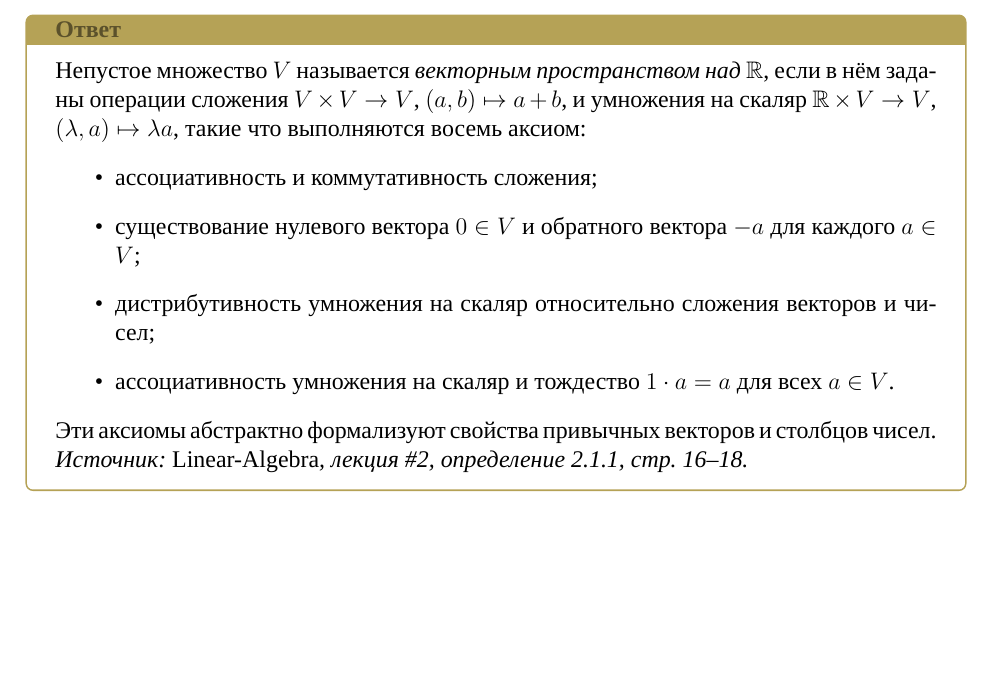
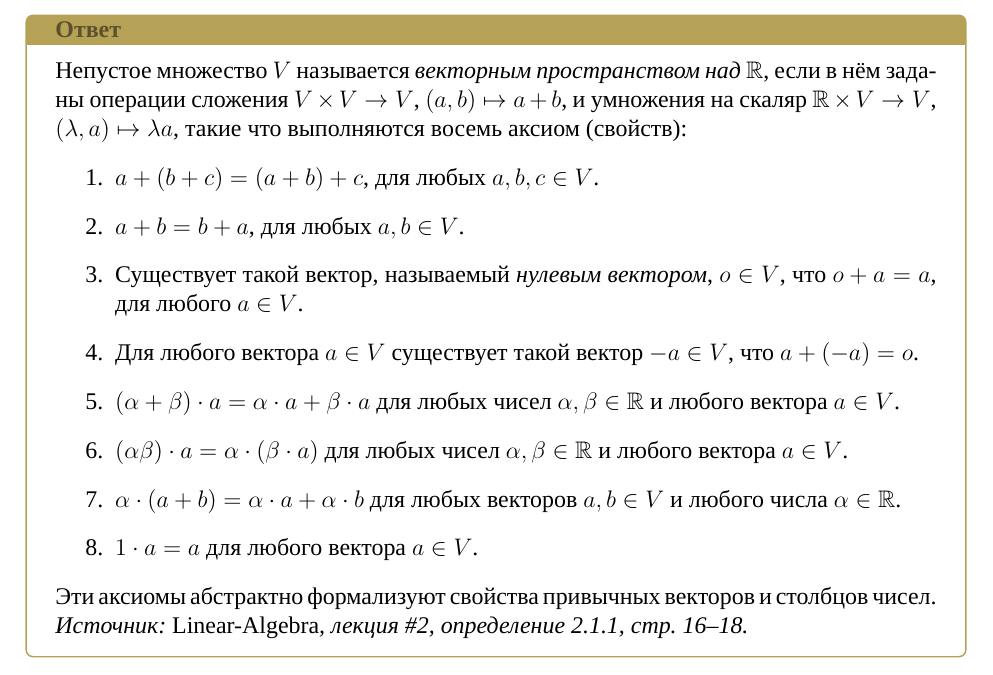
Before and after one commit to stupidcabbage/colloquium-linear-algebra-1, a LaTeX problem sheet (main.tex): part of page 6 of 18, cut so that both start at the same text, the shorter picture padded with empty space. Compiled offline with XeLaTeX; a missing font is replaced by an installed copy or a similar font.

Commit message:
fix: definition 14

```diff
--- a/main.tex
+++ b/main.tex
@@ -422,13 +422,29 @@
 \colquestion{Что такое векторное пространство над $\mathbb{R}$?}
 
 \begin{answerbox}
-	Непустое множество $V$ называется \emph{векторным пространством над $\mathbb{R}$}, если в нём заданы операции сложения $V\times V\to V$, $(a,b)\mapsto a+b$, и умножения на скаляр $\mathbb{R}\times V\to V$, $(\lambda,a)\mapsto\lambda a$, такие что выполняются восемь аксиом:
-	\begin{itemize}
-		\item ассоциативность и коммутативность сложения;
-		\item существование нулевого вектора $0\in V$ и обратного вектора $-a$ для каждого $a\in V$;
-		\item дистрибутивность умножения на скаляр относительно сложения векторов и чисел;
-		\item ассоциативность умножения на скаляр и тождество $1\cdot a = a$ для всех $a\in V$.
-	\end{itemize}
+	Непустое множество $V$ называется \emph{векторным пространством над $\mathbb{R}$}, если в нём заданы операции сложения $V\times V\to V$, $(a,b)\mapsto a+b$, и умножения на скаляр $\mathbb{R}\times V\to V$, $(\lambda,a)\mapsto\lambda a$, такие что выполняются восемь аксиом (свойств):
+	\begin{enumerate}
+		\item \textbf{$a + (b + c) = (a + b) + c$}, для любых $a, b, c \in V$.
+
+		\item \textbf{$a + b = b + a$}, для любых $a, b \in V$.
+
+		\item Существует такой вектор, называемый \textit{нулевым вектором},
+		\textbf{$o \in V$}, что \textbf{$o + a = a$}, для любого $a \in V$.
+
+		\item Для любого вектора $a \in V$ существует такой вектор
+		\textbf{$-a \in V$}, что \textbf{$a + (-a) = o$}.
+
+		\item \textbf{$(\alpha + \beta)\cdot a = \alpha\cdot a + \beta\cdot a$} для любых чисел
+		$\alpha, \beta \in \mathbb{R}$ и любого вектора $a \in V$.
+
+		\item \textbf{$(\alpha\beta)\cdot a = \alpha\cdot(\beta\cdot a)$} для любых чисел
+		$\alpha, \beta \in \mathbb{R}$ и любого вектора $a \in V$.
+
+		\item \textbf{$\alpha\cdot(a + b) = \alpha\cdot a + \alpha\cdot b$} для любых векторов
+		$a, b \in V$ и любого числа $\alpha \in \mathbb{R}$.
+
+		\item \textbf{$1\cdot a = a$} для любого вектора $a \in V$.
+	\end{enumerate}
 	Эти аксиомы абстрактно формализуют свойства привычных векторов и столбцов чисел.
 
 	\textit{Источник: \emph{Linear-Algebra}, лекция \#2, определение 2.1.1, стр.\ 16--18.}
```
Also changed, not shown: main.pdf.
